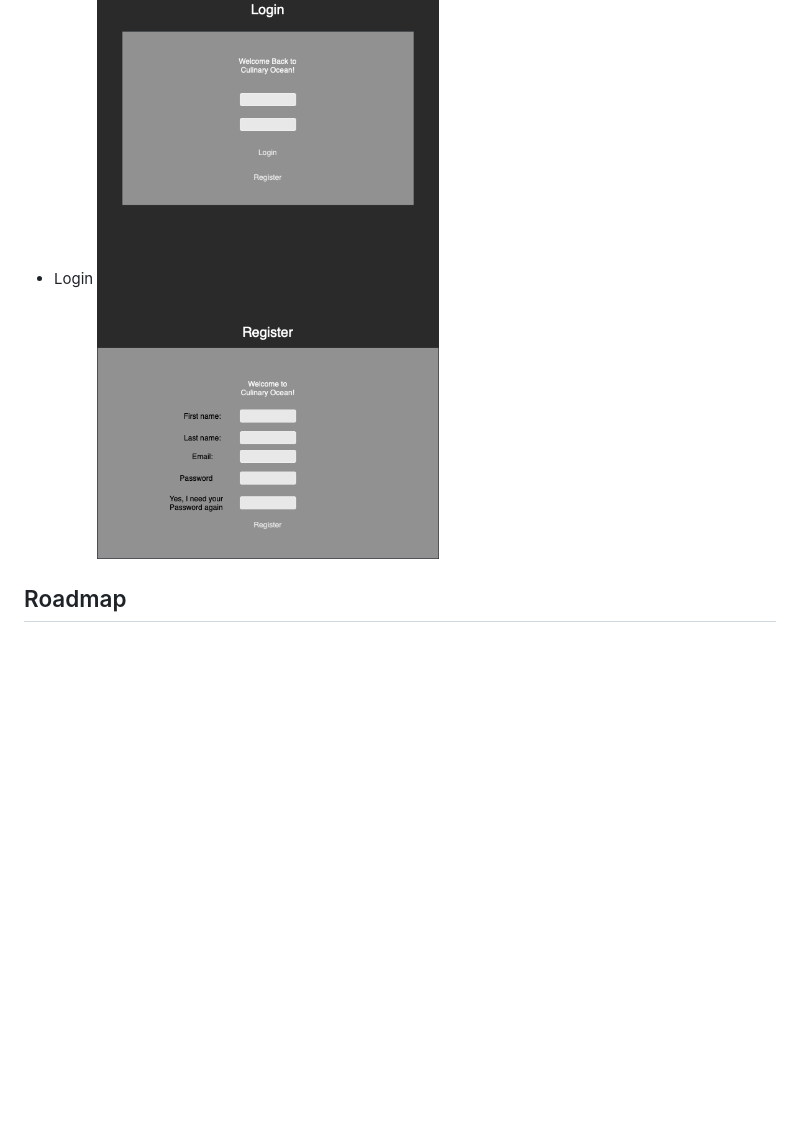
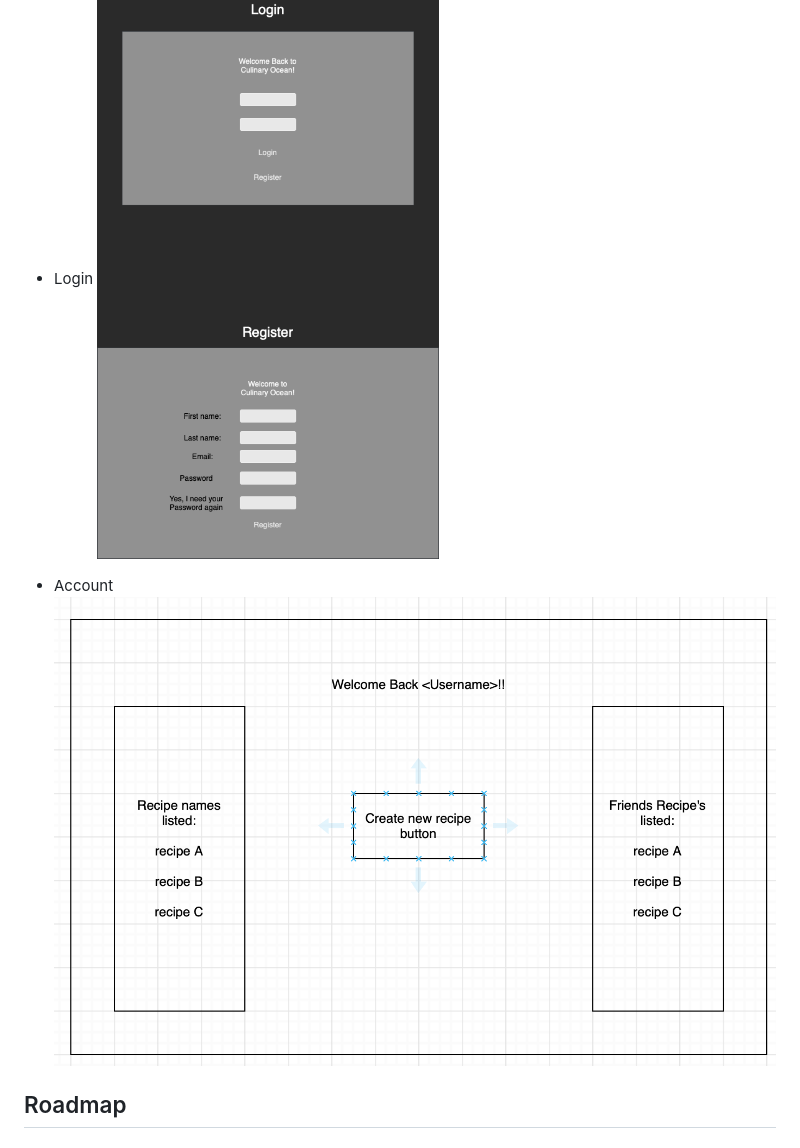
Before and after one commit to snowmang1/culinary_ocean, a Markdown page: README.md, the part around the change. Rendered like a GitHub page; pictures changed too: doc/models/Account_page.png (added); blank space fills up the shorter version.

```diff
--- a/README.md
+++ b/README.md
@@ -30,6 +30,9 @@
 - Login
 ![Wireframing Login](doc/models/Login.png)
 
+- Account
+![Account Page](doc/models/Account_page.png)
+
 ## Roadmap
 ### Phase 1
 - Login page built in yew
```
Also changed, not shown: 1 other file.
